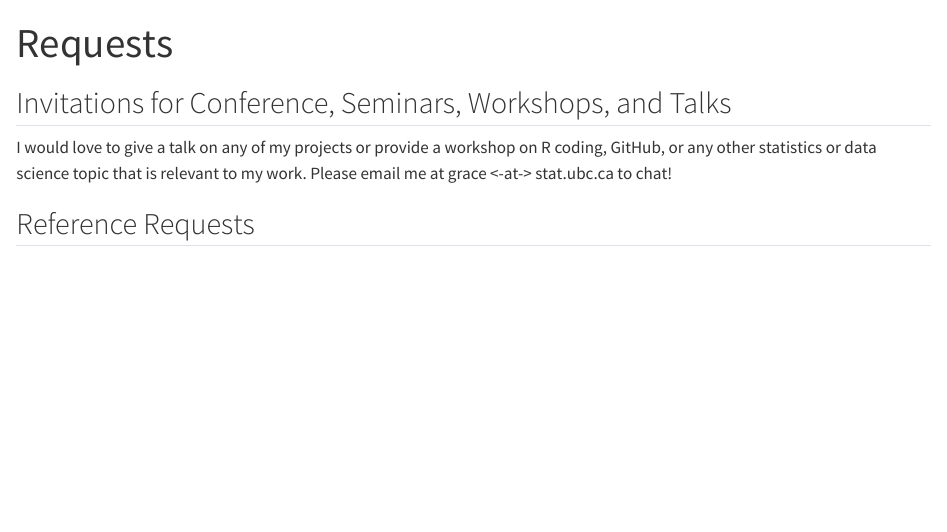
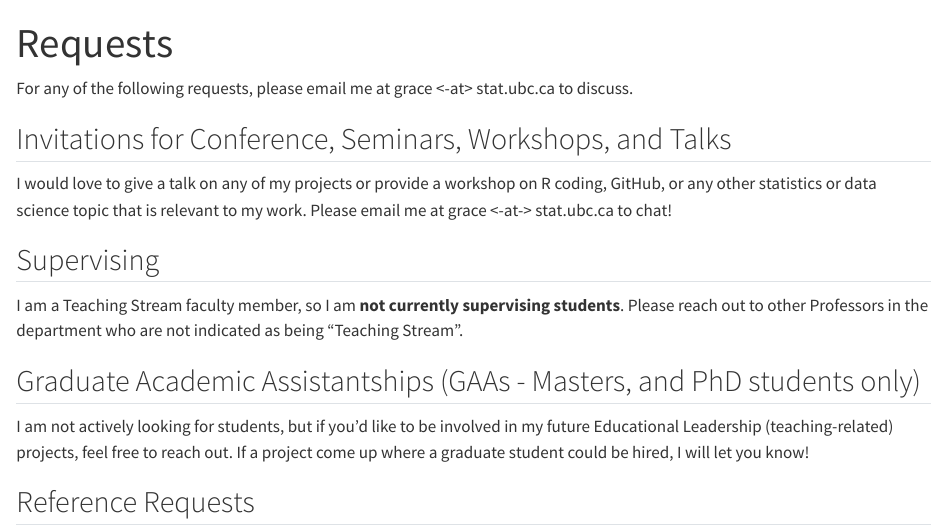
Before and after one commit to grcetmpk/grcetmpk.github.io, a Quarto document (Requests.qmd): the page in a window 1100 px wide, from its top. Rendered offline with R 4.5, knitr and Pandoc in place of Quarto, with nearby package versions.

Commit message:
requests

```diff
--- a/Requests.qmd
+++ b/Requests.qmd
@@ -5,12 +5,28 @@ editor:
     wrap: 72
 ---
 
+For any of the following requests, please email me at grace \<-at\>
+stat.ubc.ca to discuss.
+
 ## Invitations for Conference, Seminars, Workshops, and Talks
 
 I would love to give a talk on any of my projects or provide a workshop
 on R coding, GitHub, or any other statistics or data science topic that
 is relevant to my work. Please email me at grace \<-at-\> stat.ubc.ca to
 chat!
+
+## Supervising
+
+I am a Teaching Stream faculty member, so I am **not currently
+supervising students**. Please reach out to other Professors in the
+department who are not indicated as being "Teaching Stream".
+
+## Graduate Academic Assistantships (GAAs - Masters, and PhD students only)
+
+I am not actively looking for students, but if you'd like to be involved
+in my future Educational Leadership (teaching-related) projects, feel
+free to reach out. If a project come up where a graduate student could
+be hired, I will let you know!
 
 ## Reference Requests
 
```
Also changed, not shown: docs/search.json, 1 other file.
